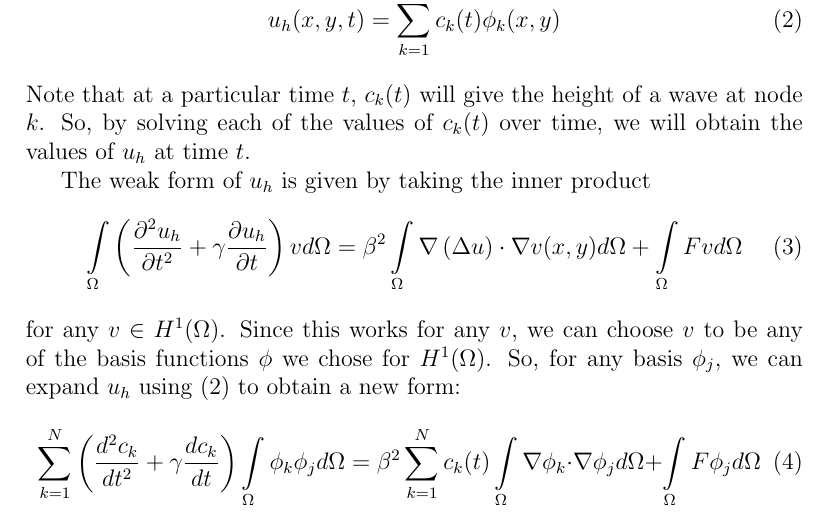
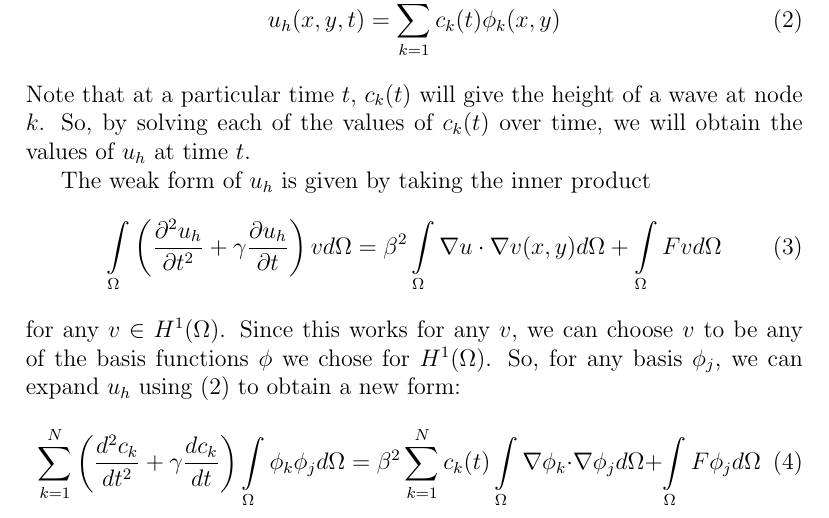
Before and after one commit to chipbell4/math_6640_project, a LaTeX document (paper/main.tex): part of page 1 of 4, cut so that both start at the same text. Compiled offline with pdfLaTeX.

Commit message:
Fixing a typo

```diff
--- a/paper/main.tex
+++ b/paper/main.tex
@@ -50,7 +50,7 @@ The weak form of $u_h$ is given by taking the inner product
 \begin{equation} \label{eq:u_h_weak_form}
 \innerproduct{ \left( \secondpartial{u_h}{t} + \gamma \firstpartial{u_h}{t} \right) } { v }
 =
-\beta^2 \innerproductdot{ \left( \laplacian{u} \right) }{v(x,y)}
+\beta^2 \innerproductdot{u}{v(x,y)}
 + \innerproduct{F}{v}
 \end{equation}
 for any $v \in H^1(\Omega)$. Since this works for any $v$, we can choose $v$ to be any of the basis functions $\phi$
```
